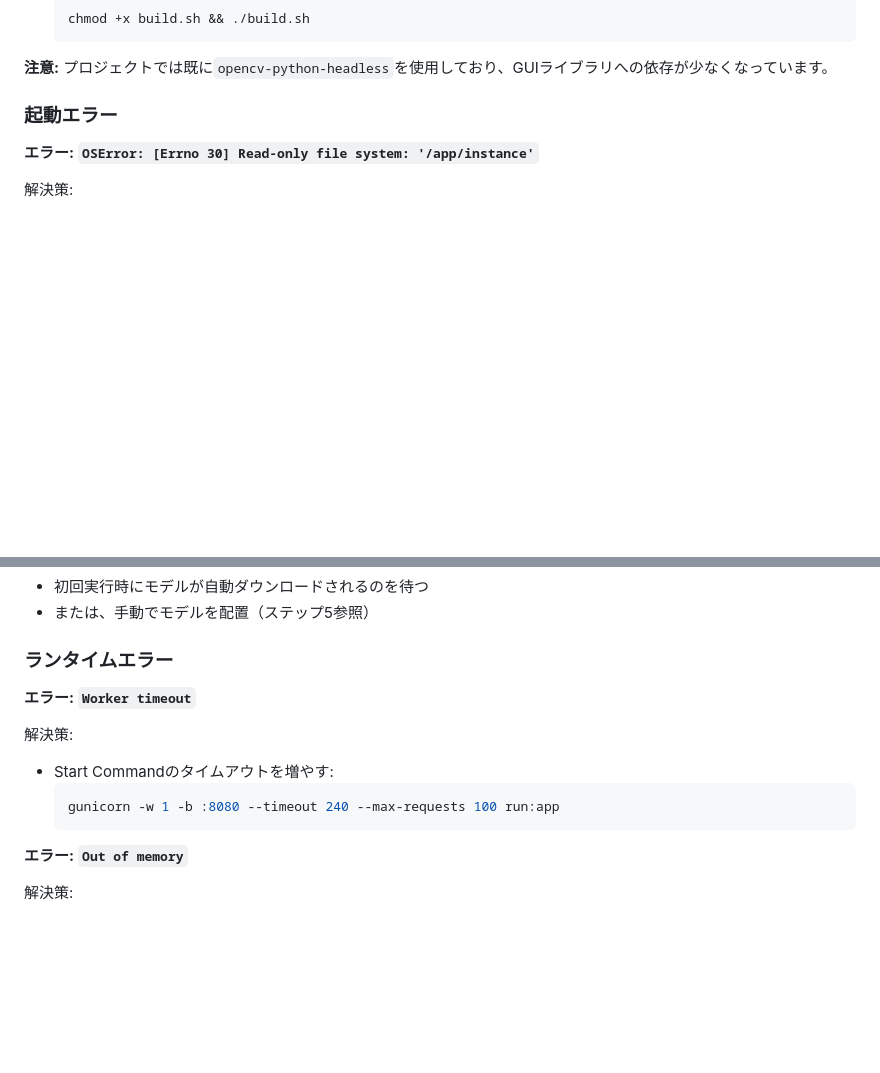
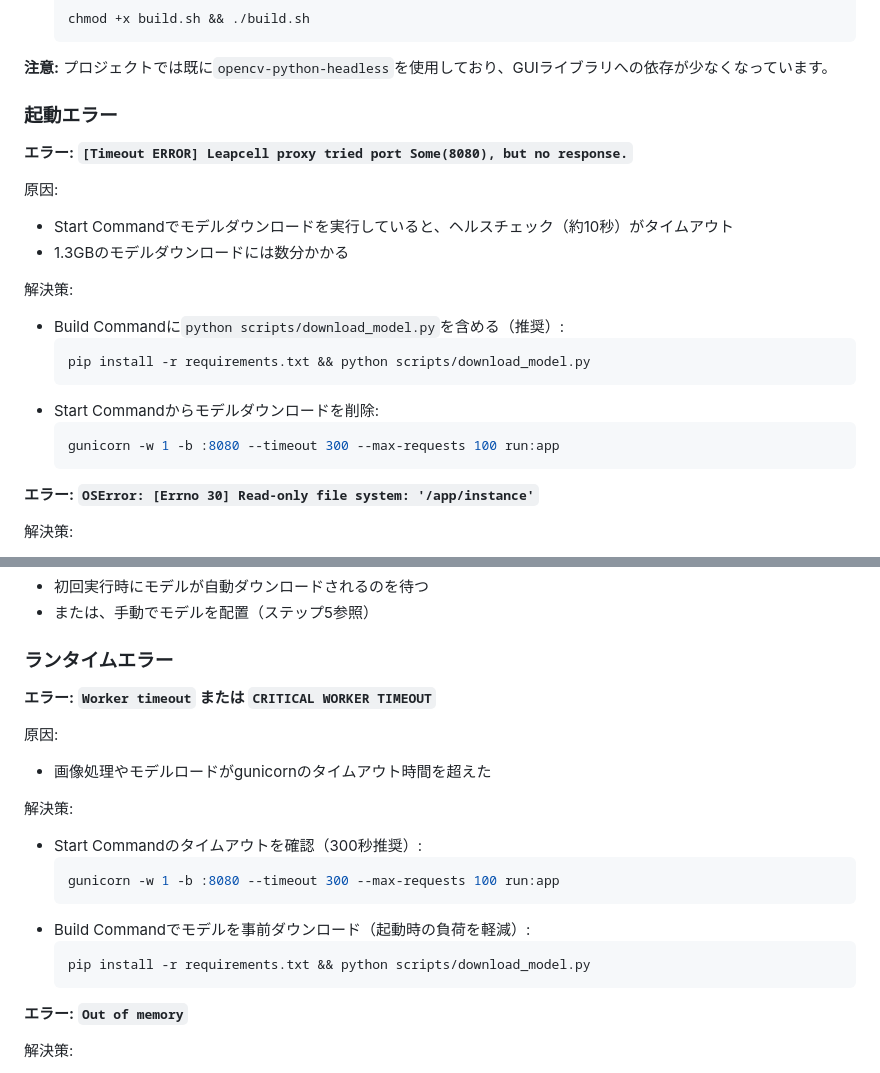
Before and after one commit to sho11decade/NewSpotTheDiff, a Markdown page: DEPLOYMENT.md, 2 parts joined by grey strips. Rendered like a GitHub page; blank space fills up the shorter version.

````diff
--- a/DEPLOYMENT.md
+++ b/DEPLOYMENT.md
@@ -261,6 +279,22 @@ https://spotthediff.ricezero.fun
 
 ### 起動エラー
 
+**エラー: `[Timeout ERROR] Leapcell proxy tried port Some(8080), but no response.`**
+
+原因:
+- Start Commandでモデルダウンロードを実行していると、ヘルスチェック（約10秒）がタイムアウト
+- 1.3GBのモデルダウンロードには数分かかる
+
+解決策:
+- Build Commandに`python scripts/download_model.py`を含める（推奨）:
+  ```bash
+  pip install -r requirements.txt && python scripts/download_model.py
+  ```
+- Start Commandからモデルダウンロードを削除:
+  ```bash
+  gunicorn -w 1 -b :8080 --timeout 300 --max-requests 100 run:app
+  ```
+
 **エラー: `OSError: [Errno 30] Read-only file system: '/app/instance'`**
 
 解決策:
@@ -289,12 +323,19 @@ https://spotthediff.ricezero.fun
 
 ### ランタイムエラー
 
-**エラー: `Worker timeout`**
+**エラー: `Worker timeout` または `CRITICAL WORKER TIMEOUT`**
+
+原因:
+- 画像処理やモデルロードがgunicornのタイムアウト時間を超えた
 
 解決策:
-- Start Commandのタイムアウトを増やす:
+- Start Commandのタイムアウトを確認（300秒推奨）:
   ```bash
-  gunicorn -w 1 -b :8080 --timeout 240 --max-requests 100 run:app
+  gunicorn -w 1 -b :8080 --timeout 300 --max-requests 100 run:app
+  ```
+- Build Commandでモデルを事前ダウンロード（起動時の負荷を軽減）:
+  ```bash
+  pip install -r requirements.txt && python scripts/download_model.py
   ```
 
 **エラー: `Out of memory`**
````
Also changed, not shown: other parts of DEPLOYMENT.md (+37 -19 lines).
